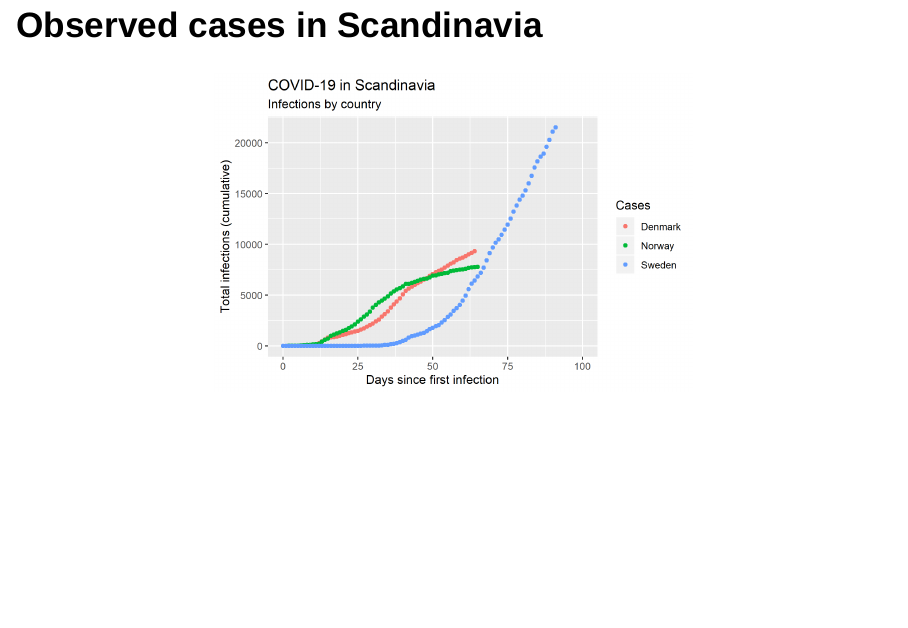
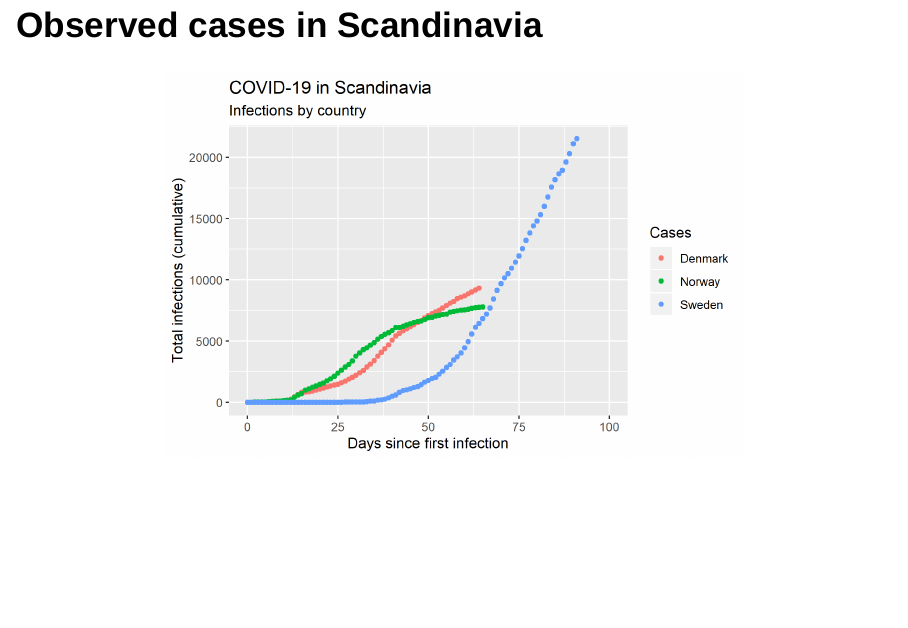
Before and after one commit to rforbiodatascience/2020_group06, an R Markdown document (doc/sule_slides.Rmd): page 4 of 7. Rendered offline with R 4.5, knitr and Pandoc, with nearby package versions; drawn as Slidy slides in place of the format the file asks for.

Commit message:
updated slides

````diff
--- a/doc/sule_slides.Rmd
+++ b/doc/sule_slides.Rmd
@@ -22,7 +22,7 @@ knitr::include_graphics("../results/04_Denmark_obs.png")
 ```
 
 ## Observed cases in Scandinavia
-```{r,  out.width =  "580px", fig.align = 'center'}
+```{r,  out.width =  "700px", fig.align = 'center'}
 knitr::include_graphics("../results/04_scandinavia_obs.png")
 ```
 
````
Also changed, not shown: doc/sule_slides.html.
